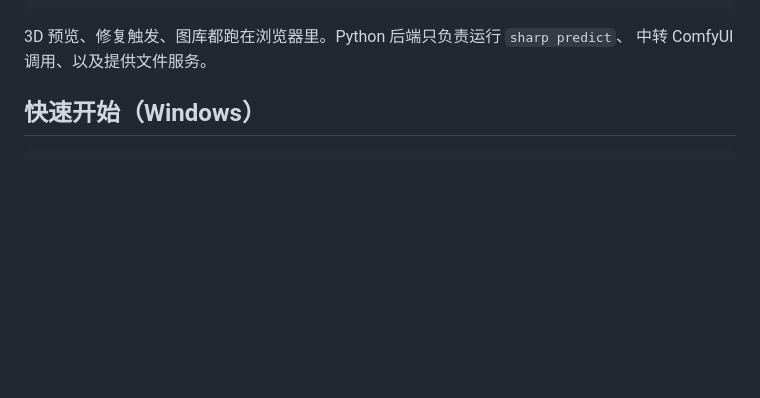
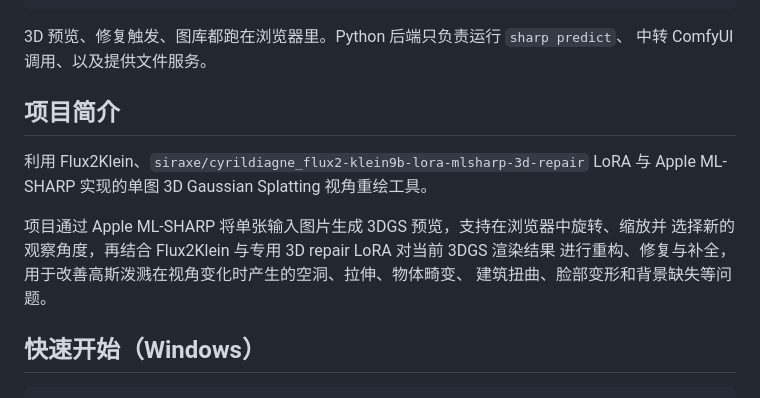
Before and after one commit to zenghaolinz/flux-sharp, a Markdown page: README.md, the part around the change. Drawn GitHub-style; blank space fills up the shorter version.

```diff
--- a/README.md
+++ b/README.md
@@ -17,6 +17,17 @@
 
 3D 预览、修复触发、图库都跑在浏览器里。Python 后端只负责运行 `sharp predict`、
 中转 ComfyUI 调用、以及提供文件服务。
+
+## 项目简介
+
+利用 Flux2Klein、`siraxe/cyrildiagne_flux2-klein9b-lora-mlsharp-3d-repair` LoRA
+与 Apple ML-SHARP 实现的单图 3D Gaussian Splatting 视角重绘工具。
+
+项目通过 Apple ML-SHARP 将单张输入图片生成 3DGS 预览，支持在浏览器中旋转、缩放并
+选择新的观察角度，再结合 Flux2Klein 与专用 3D repair LoRA 对当前 3DGS 渲染结果
+进行重构、修复与补全，用于改善高斯泼溅在视角变化时产生的空洞、拉伸、物体畸变、
+建筑扭曲、脸部变形和背景缺失等问题。
+
 
 ## 快速开始（Windows）
 
```
Also changed, not shown: README.en.md (+14 -0 lines).
